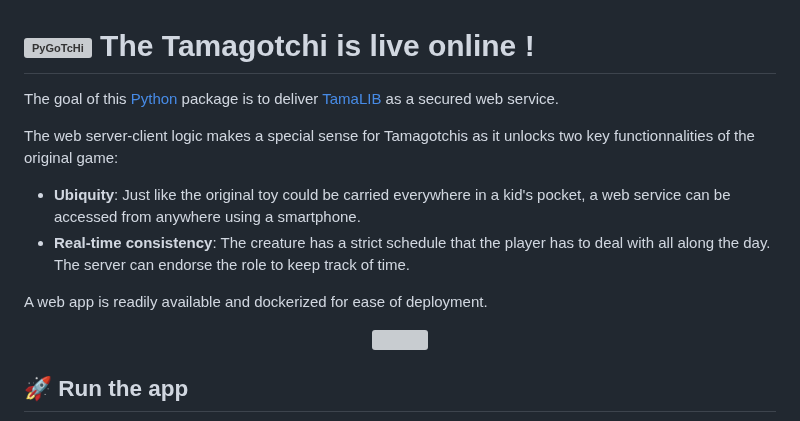
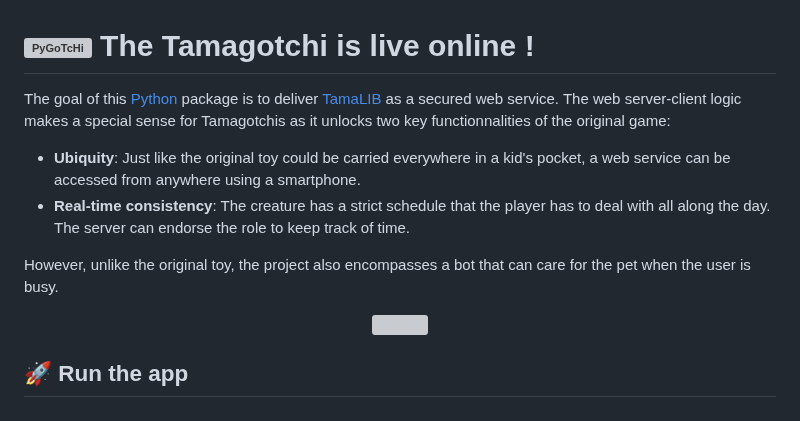
Before and after one commit to Almarch/pygotchi, a Markdown page: README.md, the part around the change. GitHub-like rendering; grey boxes are pictures that could not be loaded.

```diff
--- a/README.md
+++ b/README.md
@@ -1,13 +1,11 @@
 # <img src="pygotchi/www/img/favicon.png" alt="PyGoTcHi" width="40"/> The Tamagotchi is live online !
 
-The goal of this [Python](https://www.python.org/) package is to deliver [TamaLIB](https://github.com/jcrona/tamalib) as a secured web service.
-
-The web server-client logic makes a special sense for Tamagotchis as it unlocks two key functionnalities of the original game:
+The goal of this [Python](https://www.python.org/) package is to deliver [TamaLIB](https://github.com/jcrona/tamalib) as a secured web service. The web server-client logic makes a special sense for Tamagotchis as it unlocks two key functionnalities of the original game:
 
 - **Ubiquity**: Just like the original toy could be carried everywhere in a kid's pocket, a web service can be accessed from anywhere using a smartphone.
 - **Real-time consistency**: The creature has a strict schedule that the player has to deal with all along the day. The server can endorse the role to keep track of time.
 
-A web app is readily available and dockerized for ease of deployment.
+However, unlike the original toy, the project also encompasses a bot that can care for the pet when the user is busy.
 
 <div align="center">
     <img src="https://github.com/user-attachments/assets/98100f88-279b-4cb2-84cf-29b0c25926db" width="300px"/>
```
